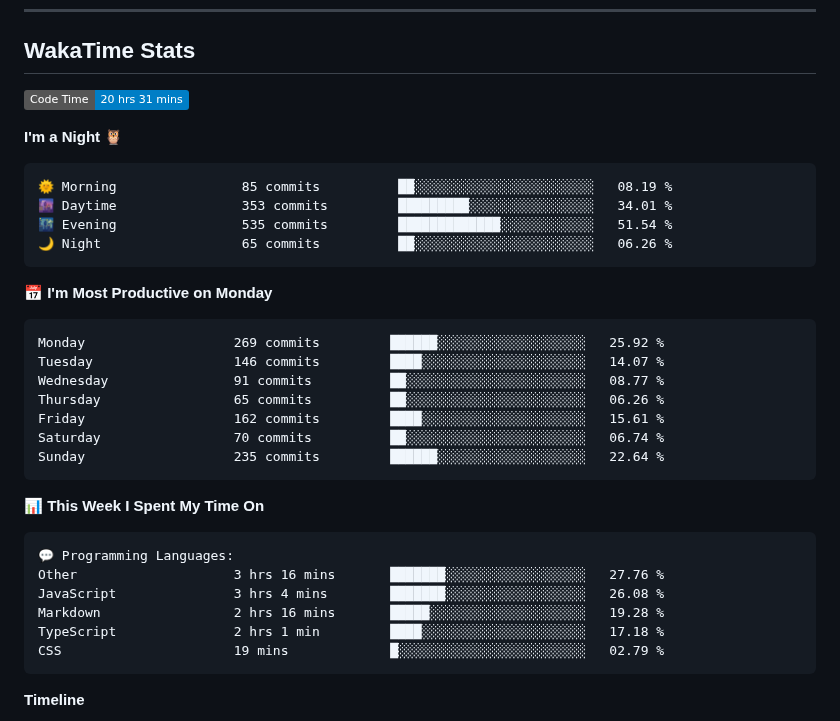
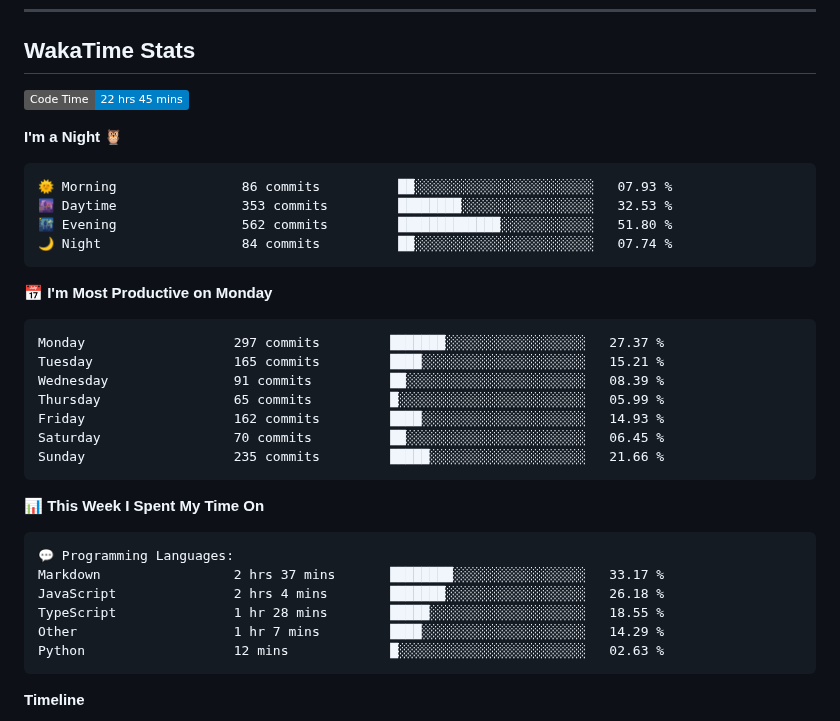
Before and after one commit to sumitahmed/sumitahmed, a Markdown page: README.md, the part around one of its changes. GitHub-like rendering; badges without logos.

Commit message:
Updated with Dev Metrics

````diff
--- a/README.md
+++ b/README.md
@@ -114,26 +114,26 @@
 ## WakaTime Stats
 
 <!--START_SECTION:waka-->
-![Code Time](http://img.shields.io/badge/Code%20Time-20%20hrs%2031%20mins-blue?style=flat)
+![Code Time](http://img.shields.io/badge/Code%20Time-22%20hrs%2045%20mins-blue?style=flat)
 
 **I'm a Night 🦉**
 
 ```text
-🌞 Morning                85 commits          ██░░░░░░░░░░░░░░░░░░░░░░░   08.19 %
-🌆 Daytime                353 commits         █████████░░░░░░░░░░░░░░░░   34.01 %
-🌃 Evening                535 commits         █████████████░░░░░░░░░░░░   51.54 %
-🌙 Night                  65 commits          ██░░░░░░░░░░░░░░░░░░░░░░░   06.26 %
+🌞 Morning                86 commits          ██░░░░░░░░░░░░░░░░░░░░░░░   07.93 %
+🌆 Daytime                353 commits         ████████░░░░░░░░░░░░░░░░░   32.53 %
+🌃 Evening                562 commits         █████████████░░░░░░░░░░░░   51.80 %
+🌙 Night                  84 commits          ██░░░░░░░░░░░░░░░░░░░░░░░   07.74 %
 ```
 📅 **I'm Most Productive on Monday**
 
 ```text
-Monday                   269 commits         ██████░░░░░░░░░░░░░░░░░░░   25.92 %
-Tuesday                  146 commits         ████░░░░░░░░░░░░░░░░░░░░░   14.07 %
-Wednesday                91 commits          ██░░░░░░░░░░░░░░░░░░░░░░░   08.77 %
-Thursday                 65 commits          ██░░░░░░░░░░░░░░░░░░░░░░░   06.26 %
-Friday                   162 commits         ████░░░░░░░░░░░░░░░░░░░░░   15.61 %
-Saturday                 70 commits          ██░░░░░░░░░░░░░░░░░░░░░░░   06.74 %
-Sunday                   235 commits         ██████░░░░░░░░░░░░░░░░░░░   22.64 %
+Monday                   297 commits         ███████░░░░░░░░░░░░░░░░░░   27.37 %
+Tuesday                  165 commits         ████░░░░░░░░░░░░░░░░░░░░░   15.21 %
+Wednesday                91 commits          ██░░░░░░░░░░░░░░░░░░░░░░░   08.39 %
+Thursday                 65 commits          █░░░░░░░░░░░░░░░░░░░░░░░░   05.99 %
+Friday                   162 commits         ████░░░░░░░░░░░░░░░░░░░░░   14.93 %
+Saturday                 70 commits          ██░░░░░░░░░░░░░░░░░░░░░░░   06.45 %
+Sunday                   235 commits         █████░░░░░░░░░░░░░░░░░░░░   21.66 %
 ```
 
 
@@ -141,11 +141,11 @@ Sunday                   235 commits         ██████░░░░░
 
 ```text
 💬 Programming Languages:
-Other                    3 hrs 16 mins       ███████░░░░░░░░░░░░░░░░░░   27.76 %
-JavaScript               3 hrs 4 mins        ███████░░░░░░░░░░░░░░░░░░   26.08 %
-Markdown                 2 hrs 16 mins       █████░░░░░░░░░░░░░░░░░░░░   19.28 %
-TypeScript               2 hrs 1 min         ████░░░░░░░░░░░░░░░░░░░░░   17.18 %
-CSS                      19 mins             █░░░░░░░░░░░░░░░░░░░░░░░░   02.79 %
+Markdown                 2 hrs 37 mins       ████████░░░░░░░░░░░░░░░░░   33.17 %
+JavaScript               2 hrs 4 mins        ███████░░░░░░░░░░░░░░░░░░   26.18 %
+TypeScript               1 hr 28 mins        █████░░░░░░░░░░░░░░░░░░░░   18.55 %
+Other                    1 hr 7 mins         ████░░░░░░░░░░░░░░░░░░░░░   14.29 %
+Python                   12 mins             █░░░░░░░░░░░░░░░░░░░░░░░░   02.63 %
 ```
 
 **Timeline**
````
Also changed, not shown: other parts of README.md (+1 -1 lines), assets/bar_graph.png.
